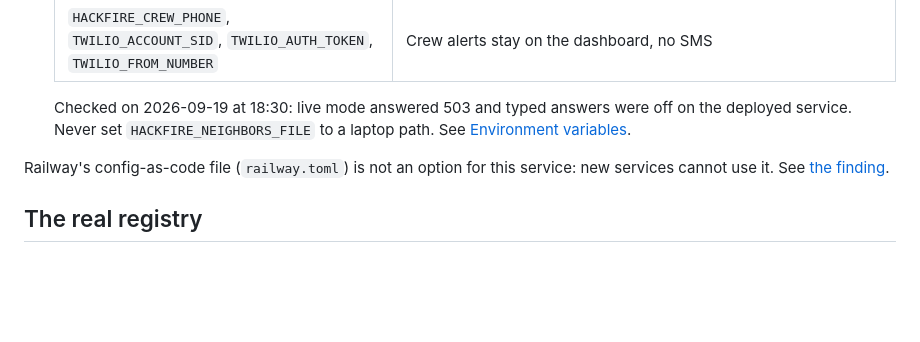
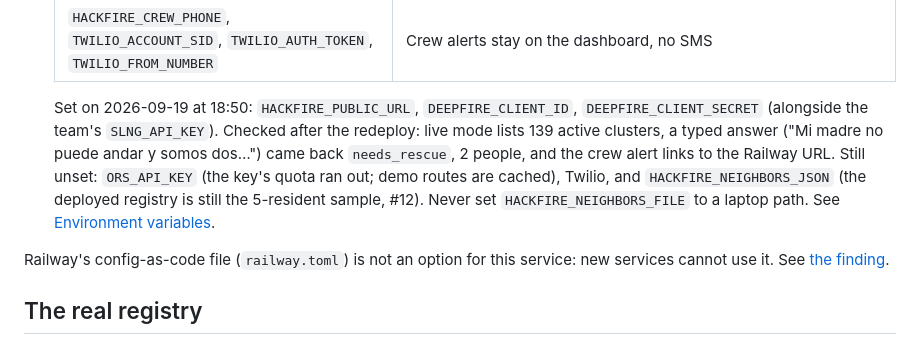
Before and after one commit to RogerTito455/hackfire, a Markdown page: docs/setup/deployment.md, the part around the change. GitHub-like rendering; blank space fills up the shorter version.

Commit message:
Deployment: record the Railway variables set and what was checked after the redeploy
Refs #13, #12

```diff
--- a/docs/setup/deployment.md
+++ b/docs/setup/deployment.md
@@ -57,7 +57,7 @@ Done on 2026-09-19. Railway's import reads the pnpm workspace and configures the
    | `ORS_API_KEY` | Any route not in `data/routes_cache.json` answers 503 (a new registry, or a changed scenario time) |
    | `HACKFIRE_CREW_PHONE`, `TWILIO_ACCOUNT_SID`, `TWILIO_AUTH_TOKEN`, `TWILIO_FROM_NUMBER` | Crew alerts stay on the dashboard, no SMS |
 
-   Checked on 2026-09-19 at 18:30: live mode answered 503 and typed answers were off on the deployed service. Never set `HACKFIRE_NEIGHBORS_FILE` to a laptop path. See [Environment variables](environment.md).
+   Set on 2026-09-19 at 18:50: `HACKFIRE_PUBLIC_URL`, `DEEPFIRE_CLIENT_ID`, `DEEPFIRE_CLIENT_SECRET` (alongside the team's `SLNG_API_KEY`). Checked after the redeploy: live mode lists 139 active clusters, a typed answer ("Mi madre no puede andar y somos dos…") came back `needs_rescue`, 2 people, and the crew alert links to the Railway URL. Still unset: `ORS_API_KEY` (the key's quota ran out; demo routes are cached), Twilio, and `HACKFIRE_NEIGHBORS_JSON` (the deployed registry is still the 5-resident sample, #12). Never set `HACKFIRE_NEIGHBORS_FILE` to a laptop path. See [Environment variables](environment.md).
 
 Railway's config-as-code file (`railway.toml`) is not an option for this service: new services cannot use it. See [the finding](../findings/2026-09-19-railway-config-as-code-deprecated.md).
 
```
